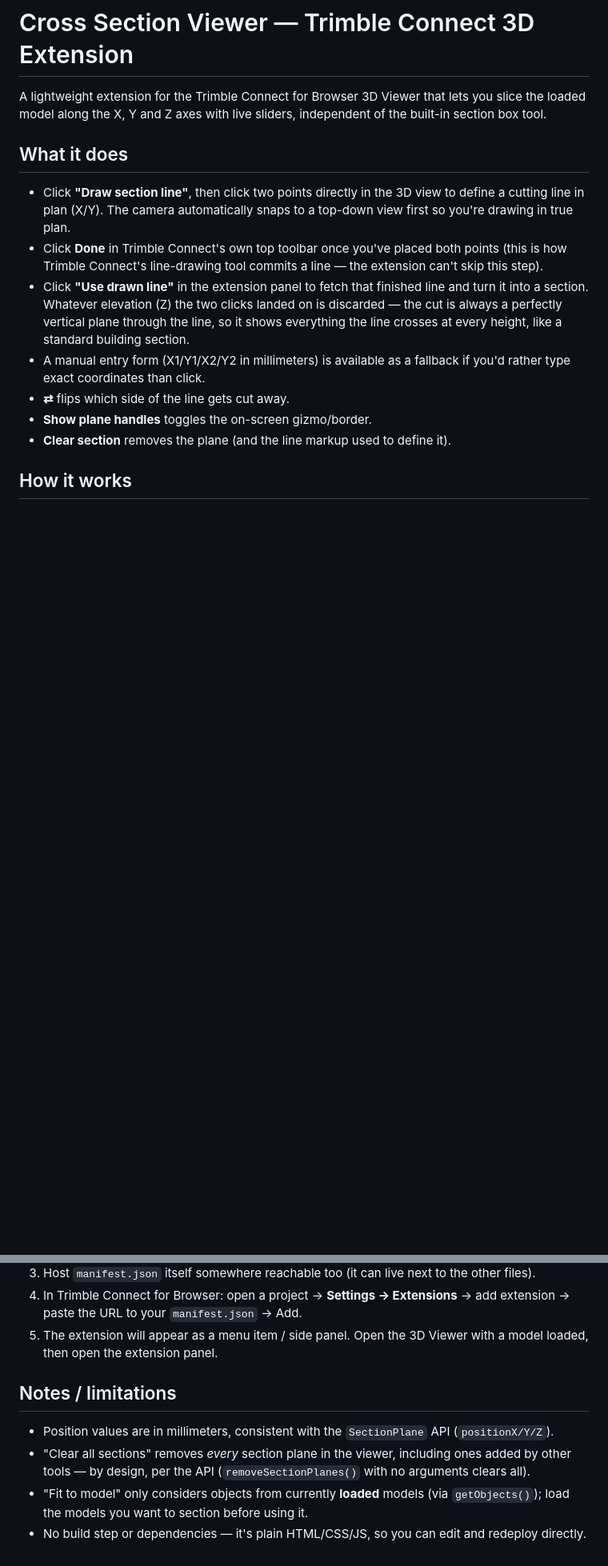
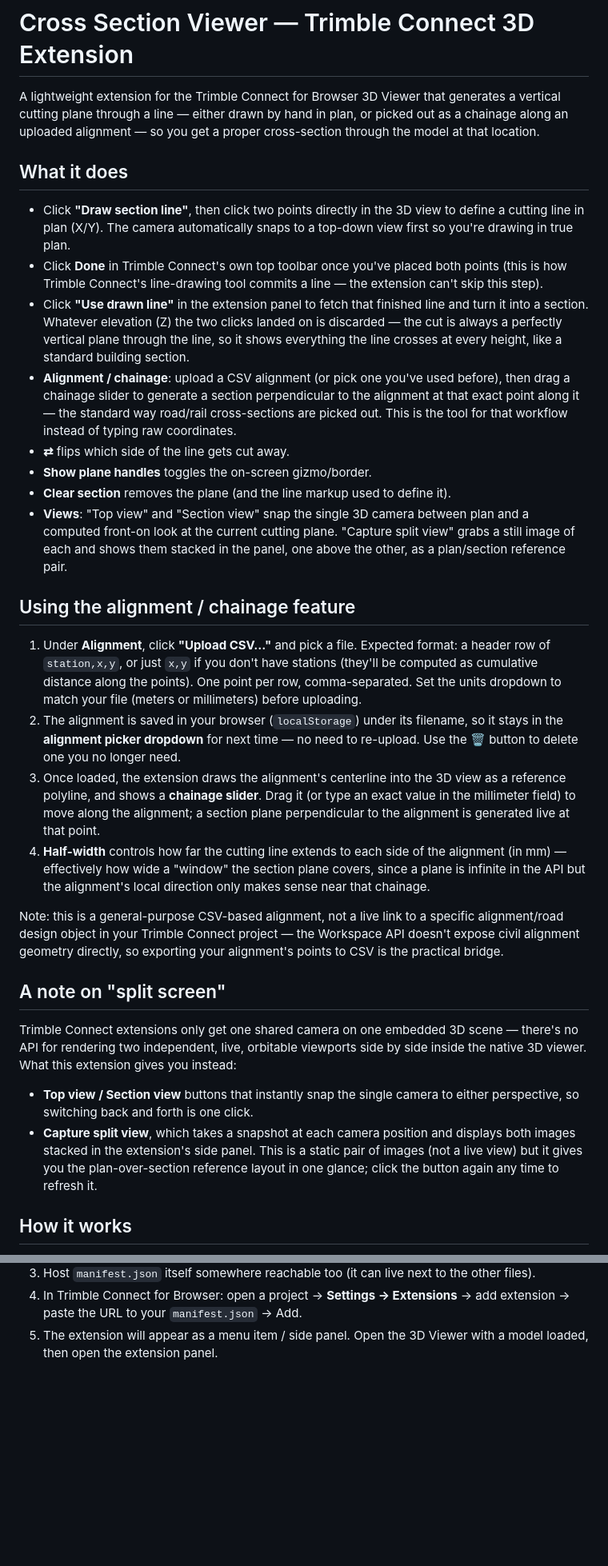
Before and after one commit to albertsango-Trimble/CrossSectionChecker, a Markdown page: README.md, 2 parts joined by grey strips. Shown at 80% size. Drawn GitHub-style; blank space fills up the shorter version.

```diff
--- a/README.md
+++ b/README.md
@@ -1,8 +1,9 @@
 # Cross Section Viewer — Trimble Connect 3D Extension
 
-A lightweight extension for the Trimble Connect for Browser 3D Viewer that lets
-you slice the loaded model along the X, Y and Z axes with live sliders,
-independent of the built-in section box tool.
+A lightweight extension for the Trimble Connect for Browser 3D Viewer that
+generates a vertical cutting plane through a line — either drawn by hand in
+plan, or picked out as a chainage along an uploaded alignment — so you get
+a proper cross-section through the model at that location.
 
 ## What it does
 
@@ -17,11 +18,59 @@ independent of the built-in section box tool.
   landed on is discarded — the cut is always a perfectly vertical plane
   through the line, so it shows everything the line crosses at every
   height, like a standard building section.
-- A manual entry form (X1/Y1/X2/Y2 in millimeters) is available as a
-  fallback if you'd rather type exact coordinates than click.
+- **Alignment / chainage**: upload a CSV alignment (or pick one you've used
+  before), then drag a chainage slider to generate a section perpendicular
+  to the alignment at that exact point along it — the standard way
+  road/rail cross-sections are picked out. This is the tool for that
+  workflow instead of typing raw coordinates.
 - **⇄** flips which side of the line gets cut away.
 - **Show plane handles** toggles the on-screen gizmo/border.
 - **Clear section** removes the plane (and the line markup used to define it).
+- **Views**: "Top view" and "Section view" snap the single 3D camera
+  between plan and a computed front-on look at the current cutting plane.
+  "Capture split view" grabs a still image of each and shows them stacked
+  in the panel, one above the other, as a plan/section reference pair.
+
+## Using the alignment / chainage feature
+
+1. Under **Alignment**, click **"Upload CSV…"** and pick a file. Expected
+   format: a header row of `station,x,y`, or just `x,y` if you don't have
+   stations (they'll be computed as cumulative distance along the points).
+   One point per row, comma-separated. Set the units dropdown to match
+   your file (meters or millimeters) before uploading.
+2. The alignment is saved in your browser (`localStorage`) under its
+   filename, so it stays in the **alignment picker dropdown** for next
+   time — no need to re-upload. Use the 🗑 button to delete one you no
+   longer need.
+3. Once loaded, the extension draws the alignment's centerline into the
+   3D view as a reference polyline, and shows a **chainage slider**.
+   Drag it (or type an exact value in the millimeter field) to move along
+   the alignment; a section plane perpendicular to the alignment is
+   generated live at that point.
+4. **Half-width** controls how far the cutting line extends to each side
+   of the alignment (in mm) — effectively how wide a "window" the section
+   plane covers, since a plane is infinite in the API but the alignment's
+   local direction only makes sense near that chainage.
+
+Note: this is a general-purpose CSV-based alignment, not a live link to a
+specific alignment/road design object in your Trimble Connect project —
+the Workspace API doesn't expose civil alignment geometry directly, so
+exporting your alignment's points to CSV is the practical bridge.
+
+## A note on "split screen"
+
+Trimble Connect extensions only get one shared camera on one embedded 3D
+scene — there's no API for rendering two independent, live, orbitable
+viewports side by side inside the native 3D viewer. What this extension
+gives you instead:
+
+- **Top view / Section view** buttons that instantly snap the single
+  camera to either perspective, so switching back and forth is one click.
+- **Capture split view**, which takes a snapshot at each camera position
+  and displays both images stacked in the extension's side panel. This is
+  a static pair of images (not a live view) but it gives you the
+  plan-over-section reference layout in one glance; click the button
+  again any time to refresh it.
 
 ## How it works
 
@@ -75,15 +153,3 @@ IIFE bundle and talks to the Workspace API:
    → add extension → paste the URL to your `manifest.json` → Add.
 5. The extension will appear as a menu item / side panel. Open the 3D Viewer
    with a model loaded, then open the extension panel.
-
-## Notes / limitations
-
-- Position values are in millimeters, consistent with the `SectionPlane`
-  API (`positionX/Y/Z`).
-- "Clear all sections" removes *every* section plane in the viewer,
-  including ones added by other tools — by design, per the API
-  (`removeSectionPlanes()` with no arguments clears all).
-- "Fit to model" only considers objects from currently **loaded** models
-  (via `getObjects()`); load the models you want to section before using it.
-- No build step or dependencies — it's plain HTML/CSS/JS, so you can edit
-  and redeploy directly.
```
Also changed, not shown: other parts of README.md (+37 -8 lines).
